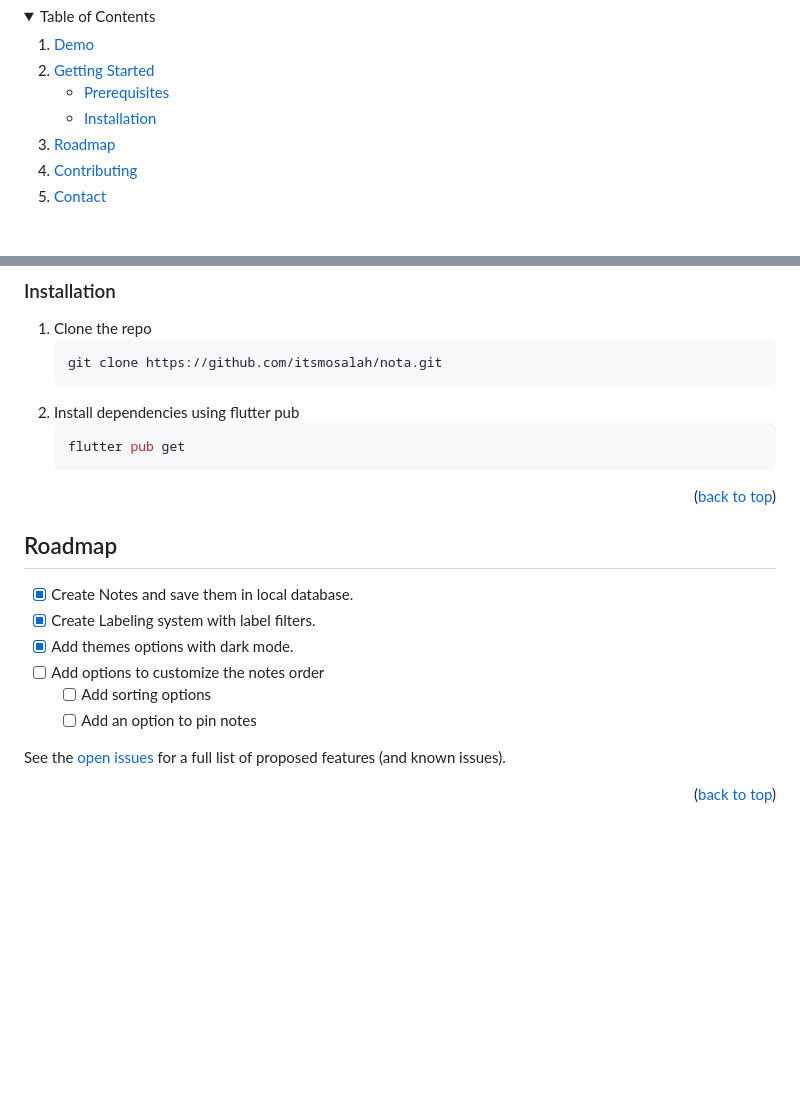
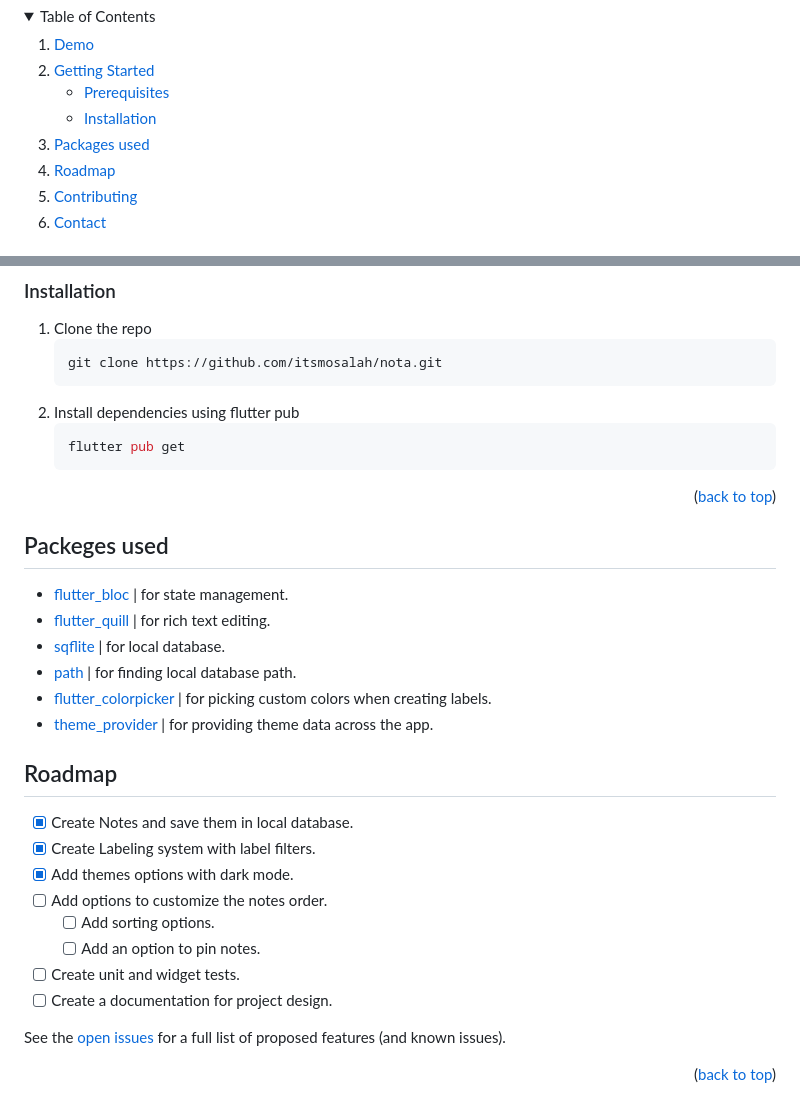
Before and after one commit to itsmosalah/nota, a Markdown page: README.md, 2 parts joined by grey strips. Rendered like a GitHub page; folded sections open; blank space fills up the shorter version.

Commit message:
Add readme content
- Add packages used
- Add more roadmap content

```diff
--- a/README.md
+++ b/README.md
@@ -38,6 +38,7 @@
         <li><a href="#installation">Installation</a></li>
       </ul>
     </li>
+    <li><a href="#packages-used">Packages used</a></li>
     <li><a href="#roadmap">Roadmap</a></li>
     <li><a href="#contributing">Contributing</a></li>
     <li><a href="#contact">Contact</a></li>
@@ -101,6 +102,21 @@ This is a simple mobile app fully made with Flutter. To run the project locally:
 
 <p align="right">(<a href="#readme-top">back to top</a>)</p>
 
+<!-- PACKAGES USED -->
+
+## Packeges used
+
+<div name="packages-used">
+
+-   [flutter_bloc](https://pub.dev/packages/flutter_bloc) | for state management.
+-   [flutter_quill](https://pub.dev/packages/flutter_quill) | for rich text editing.
+-   [sqflite](https://pub.dev/packages/sqflite) | for local database.
+-   [path](https://pub.dev/packages/path) | for finding local database path.
+-   [flutter_colorpicker](https://pub.dev/packages/flutter_colorpicker) | for picking custom colors when creating labels.
+-   [theme_provider](https://pub.dev/packages/theme_provider) | for providing theme data across the app.
+
+</div>
+
 <!-- ROADMAP -->
 
 ## Roadmap
@@ -108,9 +124,11 @@ This is a simple mobile app fully made with Flutter. To run the project locally:
 -   [x] Create Notes and save them in local database.
 -   [x] Create Labeling system with label filters.
 -   [x] Add themes options with dark mode.
--   [ ] Add options to customize the notes order
-    -   [ ] Add sorting options
-    -   [ ] Add an option to pin notes
+-   [ ] Add options to customize the notes order.
+    -   [ ] Add sorting options.
+    -   [ ] Add an option to pin notes.
+-   [ ] Create unit and widget tests.
+-   [ ] Create a documentation for project design.
 
 See the [open issues](https://github.com/itsmosalah/nota/issues) for a full list of proposed features (and known issues).
 
```
